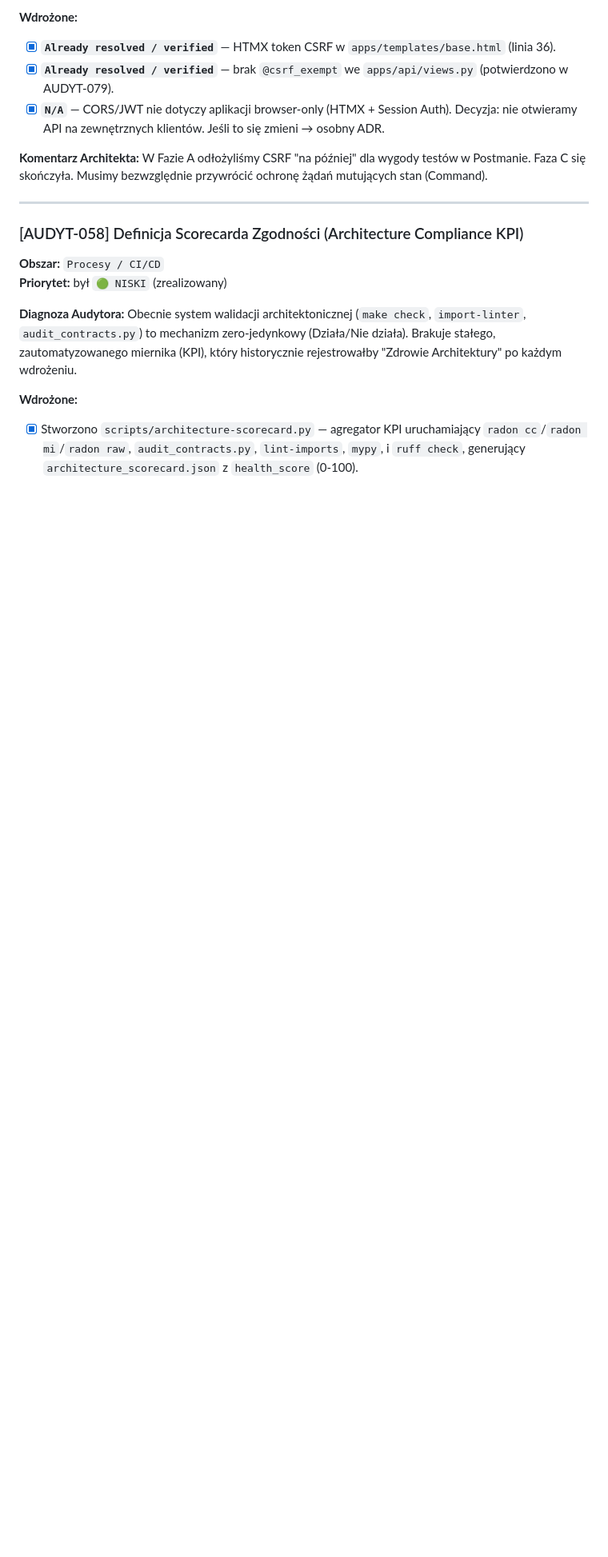
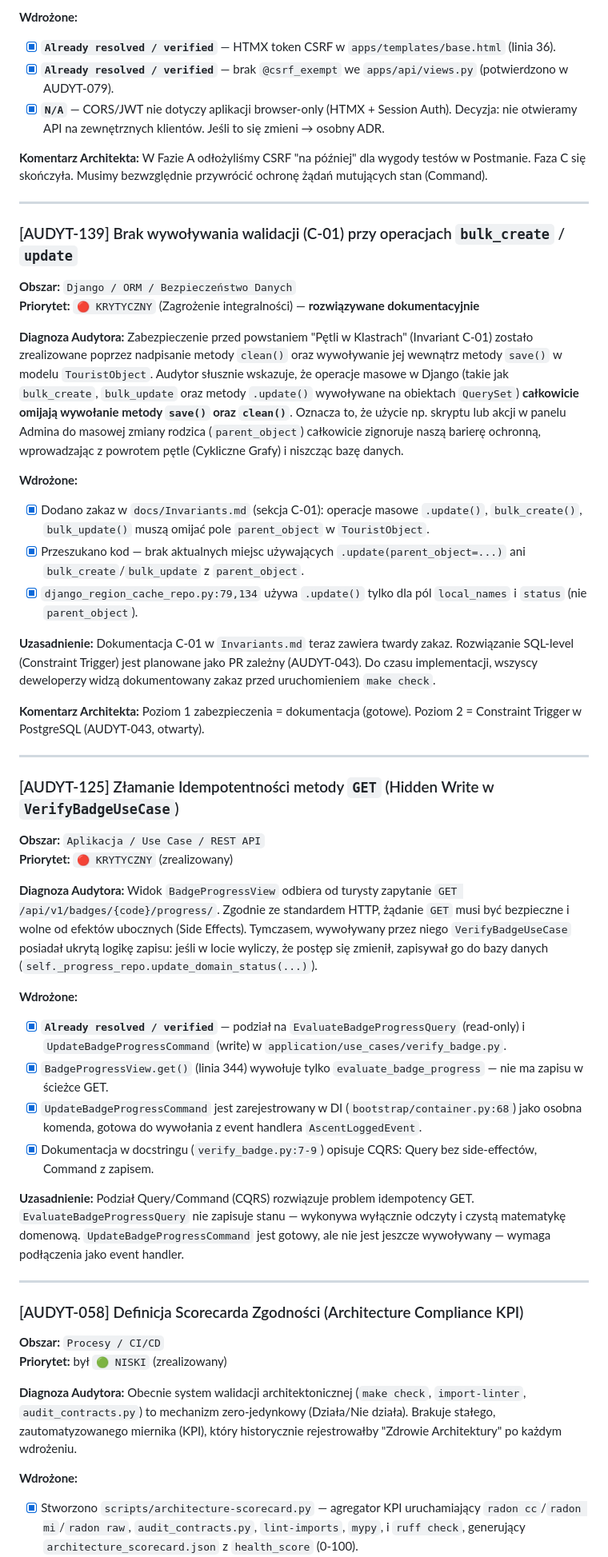
Before and after one commit to Marek1Marecki/badges_system, a Markdown page: docs/backlog_po_audycie.md, the part around one of its changes. Shown at 80% size. GitHub-like rendering; folded sections open; blank space fills up the shorter version.

```diff
--- a/docs/backlog_po_audycie.md
+++ b/docs/backlog_po_audycie.md
@@ -2619,6 +2588,48 @@ Chociaż usunęliśmy wczoraj "Djangowe" dekoratory klasowe na rzecz helpera `_r
 W Fazie A odłożyliśmy CSRF "na później" dla wygody testów w Postmanie. Faza C się skończyła. Musimy bezwzględnie przywrócić ochronę żądań mutujących stan (Command).
 
 
+
+
+---
+
+### [AUDYT-139] Brak wywoływania walidacji (C-01) przy operacjach `bulk_create` / `update`
+**Obszar:** `Django / ORM / Bezpieczeństwo Danych`
+**Priorytet:** `🔴 KRYTYCZNY` (Zagrożenie integralności) — **rozwiązywane dokumentacyjnie**
+
+**Diagnoza Audytora:**
+Zabezpieczenie przed powstaniem "Pętli w Klastrach" (Invariant C-01) zostało zrealizowane poprzez nadpisanie metody `clean()` oraz wywoływanie jej wewnątrz metody `save()` w modelu `TouristObject`. Audytor słusznie wskazuje, że operacje masowe w Django (takie jak `bulk_create`, `bulk_update` oraz metody `.update()` wywoływane na obiektach `QuerySet`) **całkowicie omijają wywołanie metody `save()` oraz `clean()`**. Oznacza to, że użycie np. skryptu lub akcji w panelu Admina do masowej zmiany rodzica (`parent_object`) całkowicie zignoruje naszą barierę ochronną, wprowadzając z powrotem pętle (Cykliczne Grafy) i niszcząc bazę danych.
+
+**Wdrożone:**
+- [X] Dodano zakaz w `docs/Invariants.md` (sekcja C-01): operacje masowe `.update()`, `bulk_create()`, `bulk_update()` muszą omijać pole `parent_object` w `TouristObject`.
+- [X] Przeszukano kod — brak aktualnych miejsc używających `.update(parent_object=...)` ani `bulk_create`/`bulk_update` z `parent_object`.
+- [X] `django_region_cache_repo.py:79,134` używa `.update()` tylko dla pól `local_names` i `status` (nie `parent_object`).
+
+**Uzasadnienie:**
+Dokumentacja C-01 w `Invariants.md` teraz zawiera twardy zakaz. Rozwiązanie SQL-level (Constraint Trigger) jest planowane jako PR zależny (AUDYT-043). Do czasu implementacji, wszyscy deweloperzy widzą dokumentowany zakaz przed uruchomieniem `make check`.
+
+**Komentarz Architekta:**
+Poziom 1 zabezpieczenia = dokumentacja (gotowe). Poziom 2 = Constraint Trigger w PostgreSQL (AUDYT-043, otwarty).
+
+
+---
+
+### [AUDYT-125] Złamanie Idempotentności metody `GET` (Hidden Write w `VerifyBadgeUseCase`)
+**Obszar:** `Aplikacja / Use Case / REST API`
+**Priorytet:** `🔴 KRYTYCZNY` (zrealizowany)
+
+**Diagnoza Audytora:**
+Widok `BadgeProgressView` odbiera od turysty zapytanie `GET /api/v1/badges/{code}/progress/`. Zgodnie ze standardem HTTP, żądanie `GET` musi być bezpieczne i wolne od efektów ubocznych (Side Effects). Tymczasem, wywoływany przez niego `VerifyBadgeUseCase` posiadał ukrytą logikę zapisu: jeśli w locie wyliczy, że postęp się zmienił, zapisywał go do bazy danych (`self._progress_repo.update_domain_status(...)`).
+
+**Wdrożone:**
+- [X] **`Already resolved / verified`** — podział na `EvaluateBadgeProgressQuery` (read-only) i `UpdateBadgeProgressCommand` (write) w `application/use_cases/verify_badge.py`.
+- [X] `BadgeProgressView.get()` (linia 344) wywołuje tylko `evaluate_badge_progress` — nie ma zapisu w ścieżce GET.
+- [X] `UpdateBadgeProgressCommand` jest zarejestrowany w DI (`bootstrap/container.py:68`) jako osobna komenda, gotowa do wywołania z event handlera `AscentLoggedEvent`.
+- [X] Dokumentacja w docstringu (`verify_badge.py:7-9`) opisuje CQRS: Query bez side-effectów, Command z zapisem.
+
+**Uzasadnienie:**
+Podział Query/Command (CQRS) rozwiązuje problem idempotency GET. `EvaluateBadgeProgressQuery` nie zapisuje stanu — wykonywa wyłącznie odczyty i czystą matematykę domenową. `UpdateBadgeProgressCommand` jest gotowy, ale nie jest jeszcze wywoływany — wymaga podłączenia jako event handler.
+
+
 ---
 
 ### [AUDYT-058] Definicja Scorecarda Zgodności (Architecture Compliance KPI)
```
Also changed, not shown: other parts of docs/backlog_po_audycie.md (+0 -31 lines), docs/Invariants.md (+1 -0 lines).
